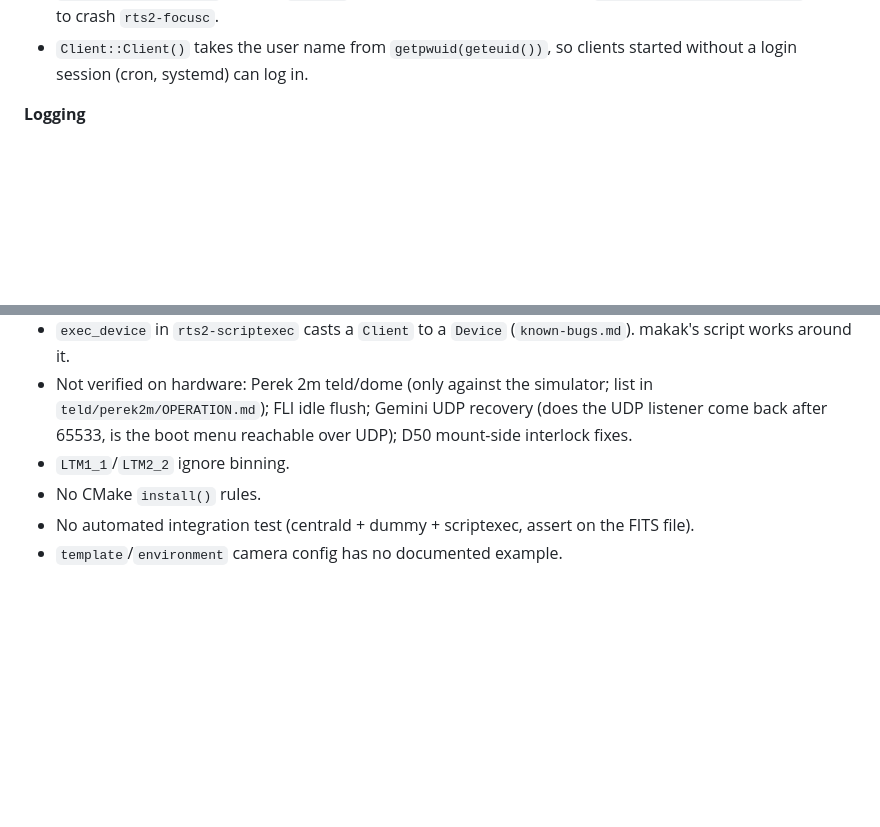
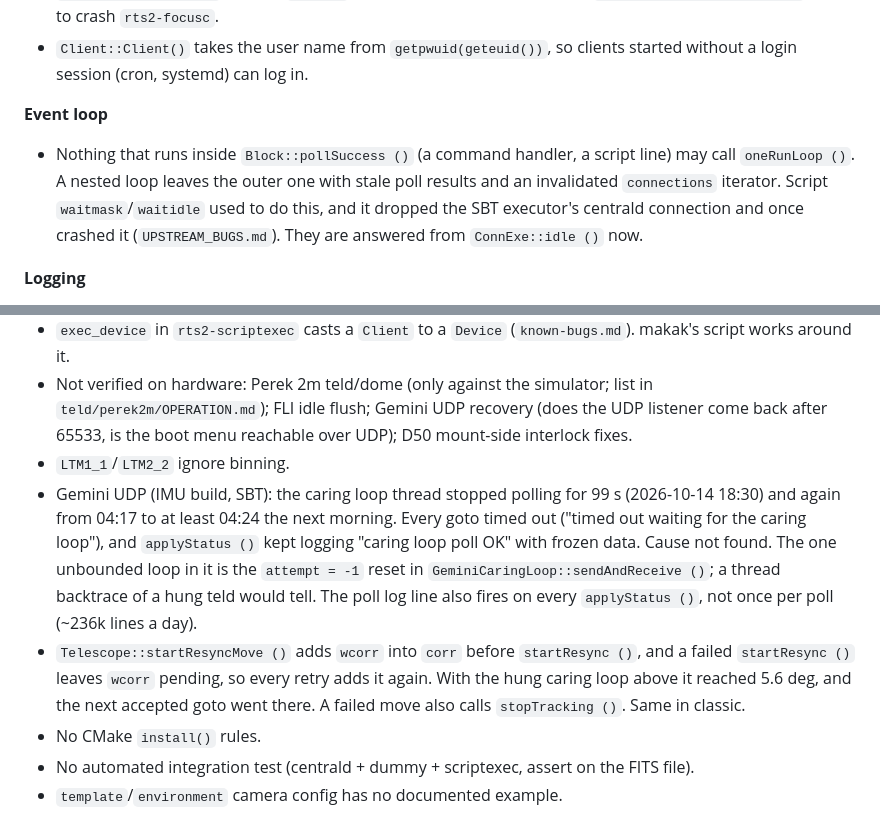
Before and after one commit to mates14/rts2ng, a Markdown page: base/STATUS.md, 2 parts joined by grey strips. Drawn GitHub-style; blank space fills up the shorter version.

```diff
--- a/base/STATUS.md
+++ b/base/STATUS.md
@@ -91,6 +91,14 @@ compiles. Each has more detail in `HISTORY.md` and, for classic-tree bugs,
   it; `getOpenConnection(nullptr)` used to crash `rts2-focusc`.
 - `Client::Client()` takes the user name from `getpwuid(geteuid())`, so
   clients started without a login session (cron, systemd) can log in.
+
+**Event loop**
+- Nothing that runs inside `Block::pollSuccess ()` (a command handler, a
+  script line) may call `oneRunLoop ()`. A nested loop leaves the outer one
+  with stale poll results and an invalidated `connections` iterator. Script
+  `waitmask`/`waitidle` used to do this, and it dropped the SBT executor's
+  centrald connection and once crashed it (`UPSTREAM_BUGS.md`). They are
+  answered from `ConnExe::idle ()` now.
 
 **Logging**
 - Every daemon logs to syslog under the ident `rts2`, always, whether or
@@ -210,6 +218,19 @@ it, and say which classes you added.
   UDP listener come back after 65533, is the boot menu reachable over UDP);
   D50 mount-side interlock fixes.
 - `LTM1_1`/`LTM2_2` ignore binning.
+- Gemini UDP (IMU build, SBT): the caring loop thread stopped polling for
+  99 s (2026-10-14 18:30) and again from 04:17 to at least 04:24 the next
+  morning. Every goto timed out ("timed out waiting for the caring loop"),
+  and `applyStatus ()` kept logging "caring loop poll OK" with frozen data.
+  Cause not found. The one unbounded loop in it is the `attempt = -1` reset
+  in `GeminiCaringLoop::sendAndReceive ()`; a thread backtrace of a hung
+  teld would tell. The poll log line also fires on every `applyStatus ()`,
+  not once per poll (~236k lines a day).
+- `Telescope::startResyncMove ()` adds `wcorr` into `corr` before
+  `startResync ()`, and a failed `startResync ()` leaves `wcorr` pending, so
+  every retry adds it again. With the hung caring loop above it reached
+  5.6 deg, and the next accepted goto went there. A failed move also calls
+  `stopTracking ()`. Same in classic.
 - No CMake `install()` rules.
 - No automated integration test (centrald + dummy + scriptexec, assert on
   the FITS file).
```
Also changed, not shown: base/HISTORY.md (+35 -0 lines).
